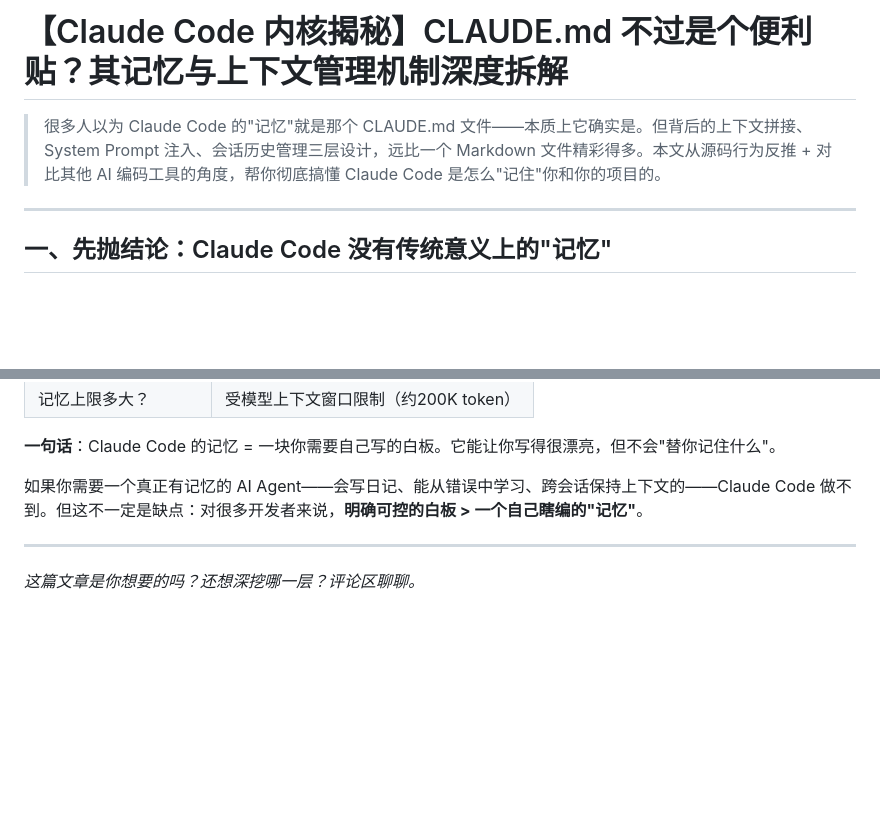
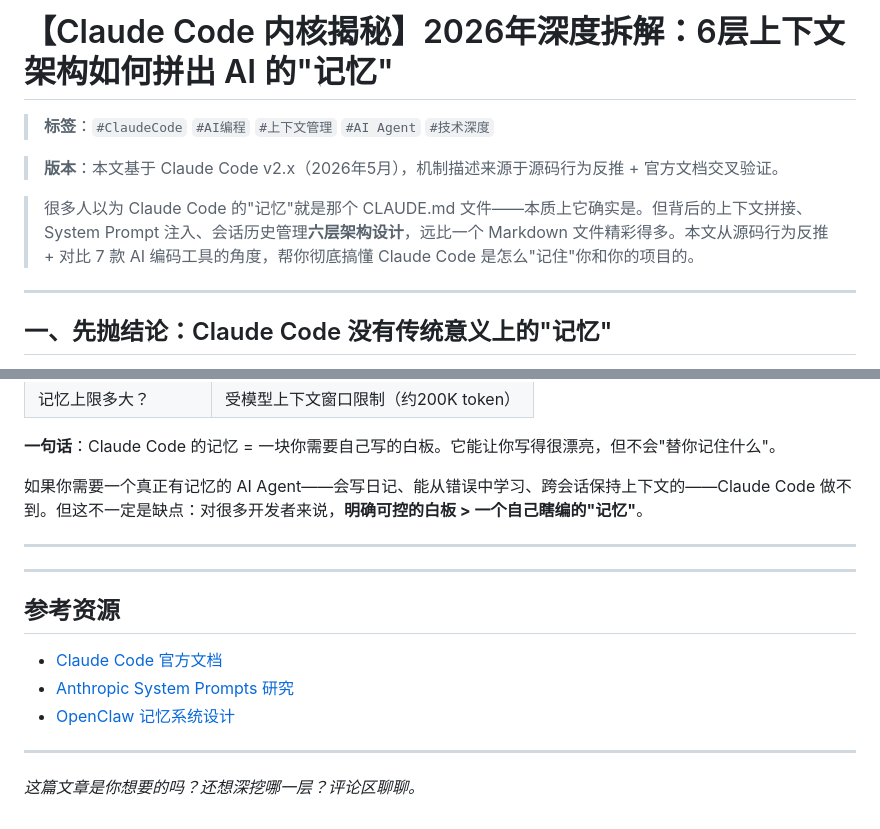
Before and after one commit to dazhuang-zs/tbox_project, a Markdown page: csdn-claude-code-memory.md, 2 parts joined by grey strips. Rendered like a GitHub page; blank space fills up the shorter version.

```diff
--- a/csdn-claude-code-memory.md
+++ b/csdn-claude-code-memory.md
@@ -1,6 +1,10 @@
-# 【Claude Code 内核揭秘】CLAUDE.md 不过是个便利贴？其记忆与上下文管理机制深度拆解
+# 【Claude Code 内核揭秘】2026年深度拆解：6层上下文架构如何拼出 AI 的"记忆"
 
-> 很多人以为 Claude Code 的"记忆"就是那个 CLAUDE.md 文件——本质上它确实是。但背后的上下文拼接、System Prompt 注入、会话历史管理三层设计，远比一个 Markdown 文件精彩得多。本文从源码行为反推 + 对比其他 AI 编码工具的角度，帮你彻底搞懂 Claude Code 是怎么"记住"你和你的项目的。
+> **标签**：`#ClaudeCode` `#AI编程` `#上下文管理` `#AI Agent` `#技术深度`
+
+> **版本**：本文基于 Claude Code v2.x（2026年5月），机制描述来源于源码行为反推 + 官方文档交叉验证。
+
+> 很多人以为 Claude Code 的"记忆"就是那个 CLAUDE.md 文件——本质上它确实是。但背后的上下文拼接、System Prompt 注入、会话历史管理**六层架构设计**，远比一个 Markdown 文件精彩得多。本文从源码行为反推 + 对比 7 款 AI 编码工具的角度，帮你彻底搞懂 Claude Code 是怎么"记住"你和你的项目的。
 
 ---
 
@@ -263,4 +267,14 @@ Claude Code 要走这条路，可能需要突破"纯文件"的架构限制。
 
 ---
 
+---
+
+## 参考资源
+
+- [Claude Code 官方文档](https://docs.anthropic.com/en/docs/claude-code/overview)
+- [Anthropic System Prompts 研究](https://docs.anthropic.com/en/docs/build-with-claude/prompt-caching)
+- [OpenClaw 记忆系统设计](https://docs.openclaw.ai)
+
+---
+
 *这篇文章是你想要的吗？还想深挖哪一层？评论区聊聊。*
```
